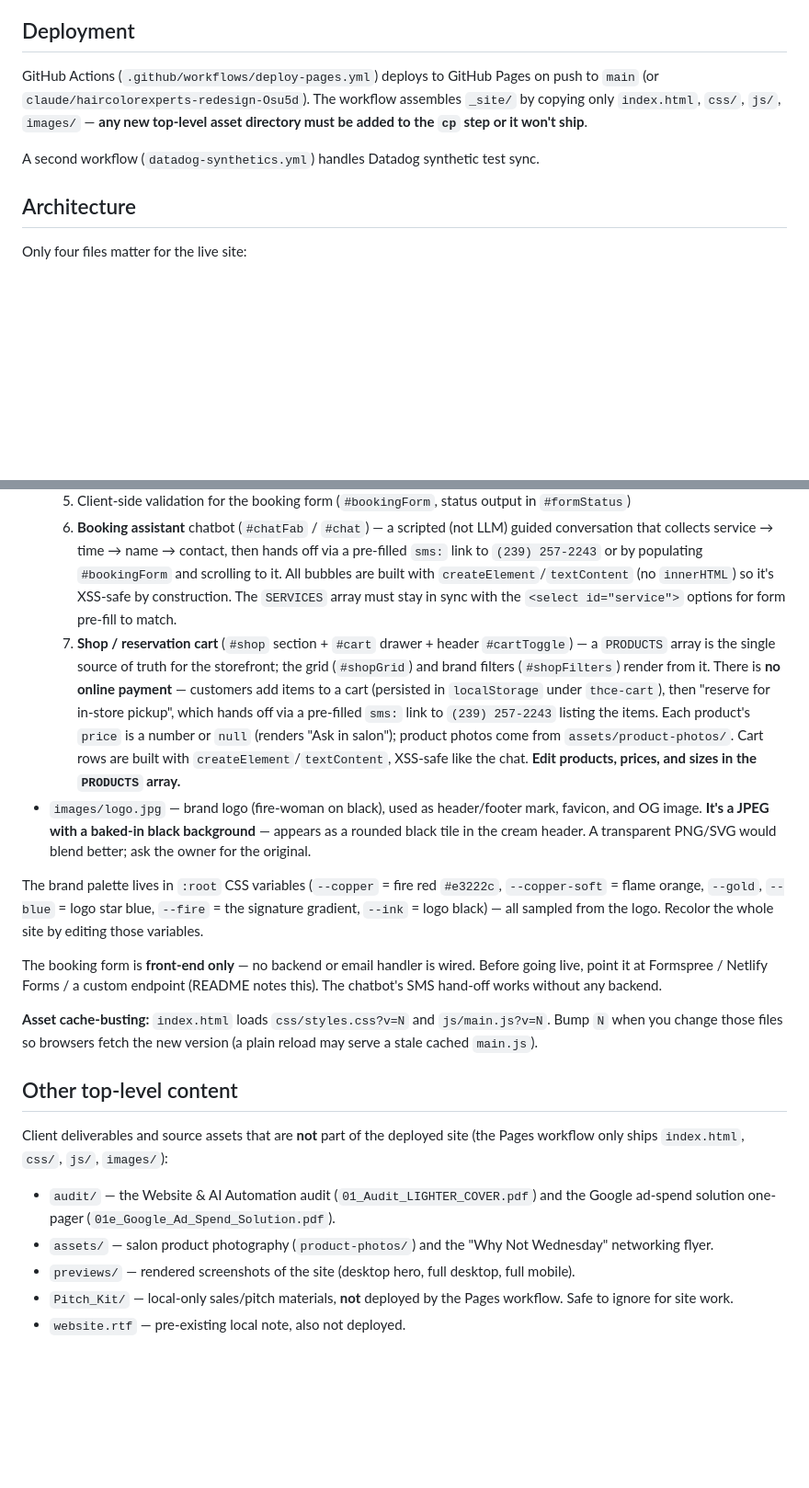
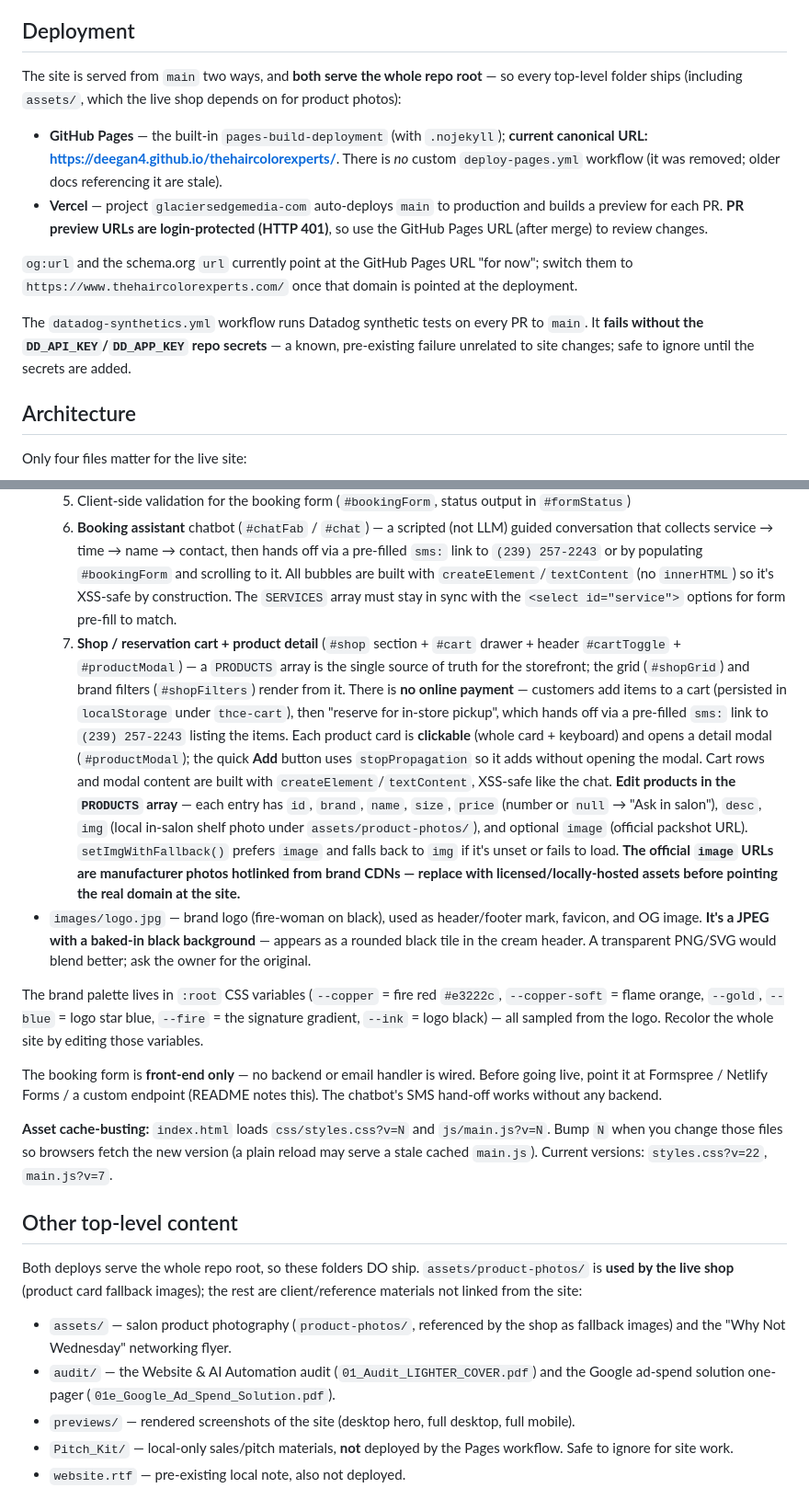
Before and after one commit to Deegan4/thehaircolorexperts, a Markdown page: CLAUDE.md, 2 parts joined by grey strips. Shown at 92% size. Rendered like a GitHub page; blank space fills up the shorter version.

```diff
--- a/CLAUDE.md
+++ b/CLAUDE.md
@@ -21,9 +21,14 @@ There is no build, lint, or test tooling. Edits to `index.html`, `css/styles.css
 
 ## Deployment
 
-GitHub Actions (`.github/workflows/deploy-pages.yml`) deploys to GitHub Pages on push to `main` (or `claude/haircolorexperts-redesign-Osu5d`). The workflow assembles `_site/` by copying only `index.html`, `css/`, `js/`, `images/` — **any new top-level asset directory must be added to the `cp` step or it won't ship**.
+The site is served from `main` two ways, and **both serve the whole repo root** — so every top-level folder ships (including `assets/`, which the live shop depends on for product photos):
 
-A second workflow (`datadog-synthetics.yml`) handles Datadog synthetic test sync.
+- **GitHub Pages** — the built-in `pages-build-deployment` (with `.nojekyll`); **current canonical URL: https://deegan4.github.io/thehaircolorexperts/**. There is *no* custom `deploy-pages.yml` workflow (it was removed; older docs referencing it are stale).
+- **Vercel** — project `glaciersedgemedia-com` auto-deploys `main` to production and builds a preview for each PR. **PR preview URLs are login-protected (HTTP 401)**, so use the GitHub Pages URL (after merge) to review changes.
+
+`og:url` and the schema.org `url` currently point at the GitHub Pages URL "for now"; switch them to `https://www.thehaircolorexperts.com/` once that domain is pointed at the deployment.
+
+The `datadog-synthetics.yml` workflow runs Datadog synthetic tests on every PR to `main`. It **fails without the `DD_API_KEY`/`DD_APP_KEY` repo secrets** — a known, pre-existing failure unrelated to site changes; safe to ignore until the secrets are added.
 
 ## Architecture
 
@@ -38,21 +43,21 @@ Only four files matter for the live site:
   4. Scrollspy that toggles `.nav__link.is-active` based on which `<section>` is in view
   5. Client-side validation for the booking form (`#bookingForm`, status output in `#formStatus`)
   6. **Booking assistant** chatbot (`#chatFab` / `#chat`) — a scripted (not LLM) guided conversation that collects service → time → name → contact, then hands off via a pre-filled `sms:` link to `(239) 257-2243` or by populating `#bookingForm` and scrolling to it. All bubbles are built with `createElement`/`textContent` (no `innerHTML`) so it's XSS-safe by construction. The `SERVICES` array must stay in sync with the `<select id="service">` options for form pre-fill to match.
-  7. **Shop / reservation cart** (`#shop` section + `#cart` drawer + header `#cartToggle`) — a `PRODUCTS` array is the single source of truth for the storefront; the grid (`#shopGrid`) and brand filters (`#shopFilters`) render from it. There is **no online payment** — customers add items to a cart (persisted in `localStorage` under `thce-cart`), then "reserve for in-store pickup", which hands off via a pre-filled `sms:` link to `(239) 257-2243` listing the items. Each product's `price` is a number or `null` (renders "Ask in salon"); product photos come from `assets/product-photos/`. Cart rows are built with `createElement`/`textContent`, XSS-safe like the chat. **Edit products, prices, and sizes in the `PRODUCTS` array.**
+  7. **Shop / reservation cart + product detail** (`#shop` section + `#cart` drawer + header `#cartToggle` + `#productModal`) — a `PRODUCTS` array is the single source of truth for the storefront; the grid (`#shopGrid`) and brand filters (`#shopFilters`) render from it. There is **no online payment** — customers add items to a cart (persisted in `localStorage` under `thce-cart`), then "reserve for in-store pickup", which hands off via a pre-filled `sms:` link to `(239) 257-2243` listing the items. Each product card is **clickable** (whole card + keyboard) and opens a detail modal (`#productModal`); the quick **Add** button uses `stopPropagation` so it adds without opening the modal. Cart rows and modal content are built with `createElement`/`textContent`, XSS-safe like the chat. **Edit products in the `PRODUCTS` array** — each entry has `id`, `brand`, `name`, `size`, `price` (number or `null` → "Ask in salon"), `desc`, `img` (local in-salon shelf photo under `assets/product-photos/`), and optional `image` (official packshot URL). `setImgWithFallback()` prefers `image` and falls back to `img` if it's unset or fails to load. **The official `image` URLs are manufacturer photos hotlinked from brand CDNs — replace with licensed/locally-hosted assets before pointing the real domain at the site.**
 - `images/logo.jpg` — brand logo (fire-woman on black), used as header/footer mark, favicon, and OG image. **It's a JPEG with a baked-in black background** — appears as a rounded black tile in the cream header. A transparent PNG/SVG would blend better; ask the owner for the original.
 
 The brand palette lives in `:root` CSS variables (`--copper` = fire red `#e3222c`, `--copper-soft` = flame orange, `--gold`, `--blue` = logo star blue, `--fire` = the signature gradient, `--ink` = logo black) — all sampled from the logo. Recolor the whole site by editing those variables.
 
 The booking form is **front-end only** — no backend or email handler is wired. Before going live, point it at Formspree / Netlify Forms / a custom endpoint (README notes this). The chatbot's SMS hand-off works without any backend.
 
-**Asset cache-busting:** `index.html` loads `css/styles.css?v=N` and `js/main.js?v=N`. Bump `N` when you change those files so browsers fetch the new version (a plain reload may serve a stale cached `main.js`).
+**Asset cache-busting:** `index.html` loads `css/styles.css?v=N` and `js/main.js?v=N`. Bump `N` when you change those files so browsers fetch the new version (a plain reload may serve a stale cached `main.js`). Current versions: `styles.css?v=22`, `main.js?v=7`.
 
 ## Other top-level content
 
-Client deliverables and source assets that are **not** part of the deployed site (the Pages workflow only ships `index.html`, `css/`, `js/`, `images/`):
+Both deploys serve the whole repo root, so these folders DO ship. `assets/product-photos/` is **used by the live shop** (product card fallback images); the rest are client/reference materials not linked from the site:
 
+- `assets/` — salon product photography (`product-photos/`, referenced by the shop as fallback images) and the "Why Not Wednesday" networking flyer.
 - `audit/` — the Website & AI Automation audit (`01_Audit_LIGHTER_COVER.pdf`) and the Google ad-spend solution one-pager (`01e_Google_Ad_Spend_Solution.pdf`).
-- `assets/` — salon product photography (`product-photos/`) and the "Why Not Wednesday" networking flyer.
 - `previews/` — rendered screenshots of the site (desktop hero, full desktop, full mobile).
 - `Pitch_Kit/` — local-only sales/pitch materials, **not** deployed by the Pages workflow. Safe to ignore for site work.
 - `website.rtf` — pre-existing local note, also not deployed.
```
Also changed, not shown: memory.md (added, +63 -0 lines).
